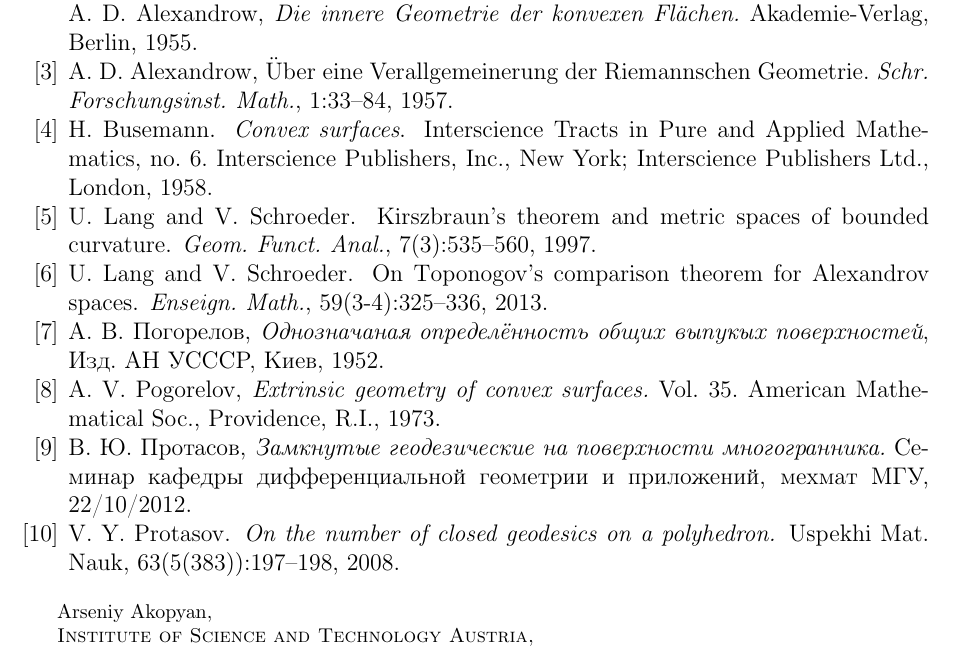
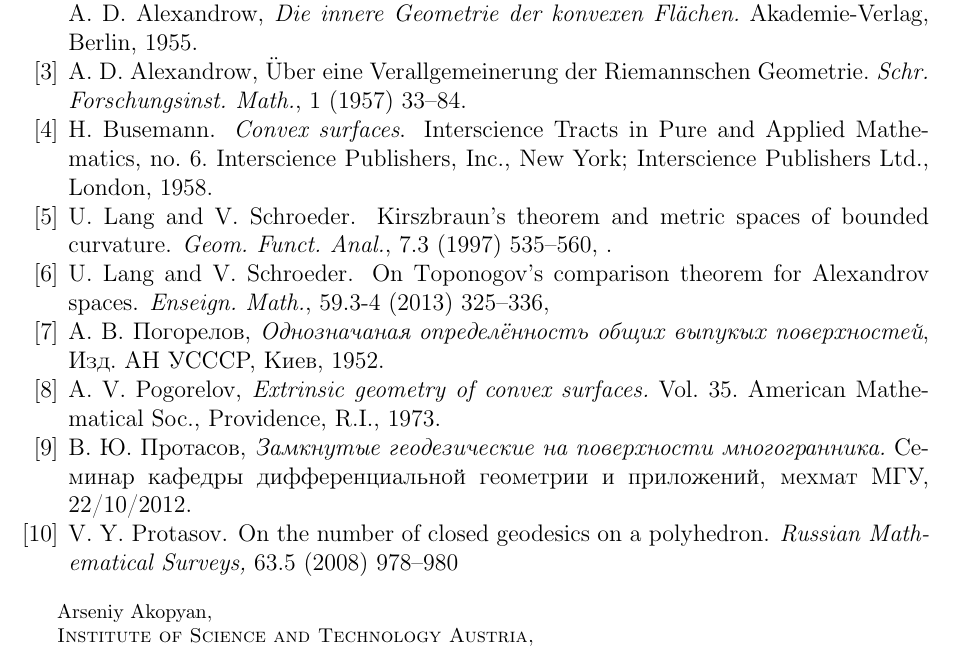
Before and after one commit to anton-petrunin/long-geodesic, a LaTeX paper (long-geodesic.tex): part of page 8 of 8, cut so that both start at the same text. Compiled offline with pdfLaTeX.

Commit message:
мелочи

```diff
--- a/long-geodesic.tex
+++ b/long-geodesic.tex
@@ -559,12 +559,12 @@ H.~Busemann.
 \bibitem{lang1997kirszbraun}
 U.~Lang and V.~Schroeder.
 \newblock Kirszbraun's theorem and metric spaces of bounded curvature.
-\newblock {\em Geom. Funct. Anal.}, 7(3):535--560, 1997.
+\newblock \emph{Geom. Funct. Anal.}, 7.3 (1997) 535--560, .
 
 \bibitem{lang2012toponogov}
 U.~Lang and V.~Schroeder.
 \newblock On {T}oponogov's comparison theorem for {A}lexandrov spaces.
-\newblock {\em Enseign. Math.}, 59(3-4):325--336, 2013.
+\newblock \emph{Enseign. Math.}, 59.3-4 (2013) 325--336,
 
 \bibitem{pogorelov1952odnoznacnaya}
 \begin{otherlanguage}{russian}
@@ -585,9 +586,9 @@ A.~V.~Pogorelov, \emph{Extrinsic geometry of convex surfaces.} Vol. 35. American
 
 
 \bibitem{protasov2008onthenumber}
-V.~Y. Protasov.
-\newblock \emph{On the number of closed geodesics on a polyhedron.}
-\newblock Uspekhi Mat. Nauk, 63(5(383)):197--198, 2008.
+V.~Y.~Protasov.
+\newblock On the number of closed geodesics on a polyhedron.}
+\newblock \emph{Russian Mathematical Surveys,} 63.5 (2008) 978--980
 
 \end{thebibliography}
 \Addresses
```
Also changed, not shown: long-geodesic.tex (5 more changed lines).
